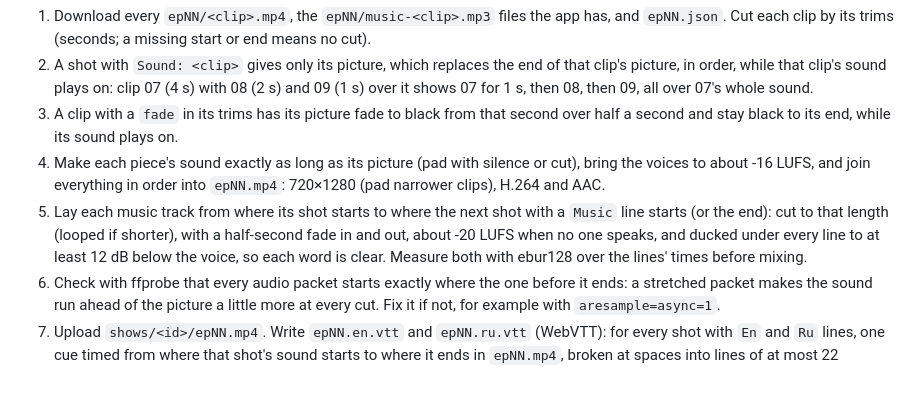
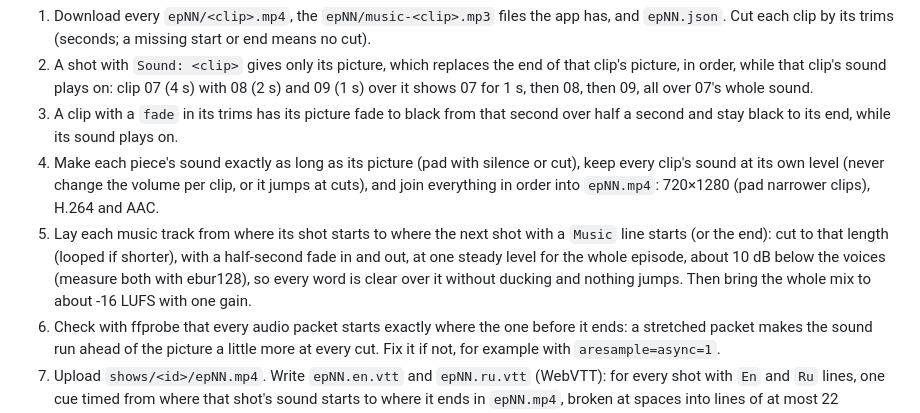
Before and after one commit to p-yefymenko/ai-video-app, a Markdown page: director.md, the part around the change. Drawn GitHub-style; blank space fills up the shorter version.

Commit message:
Director: one steady mix (clips at their own level, music steady 10 dB under voices, no ducking, one gain to -16 LUFS) so the volume never jumps
Co-Authored-By: Claude Opus 5.5 <noreply@anthropic.com>

```diff
--- a/director.md
+++ b/director.md
@@ -39,8 +39,8 @@ The owner reads your shots in the admin page and starts the drawing and animatin
 1. Download every `epNN/<clip>.mp4`, the `epNN/music-<clip>.mp3` files the app has, and `epNN.json`. Cut each clip by its trims (seconds; a missing start or end means no cut).
 2. A shot with `Sound: <clip>` gives only its picture, which replaces the end of that clip's picture, in order, while that clip's sound plays on: clip 07 (4 s) with 08 (2 s) and 09 (1 s) over it shows 07 for 1 s, then 08, then 09, all over 07's whole sound.
 3. A clip with a `fade` in its trims has its picture fade to black from that second over half a second and stay black to its end, while its sound plays on.
-4. Make each piece's sound exactly as long as its picture (pad with silence or cut), bring the voices to about -16 LUFS, and join everything in order into `epNN.mp4`: 720×1280 (pad narrower clips), H.264 and AAC.
-5. Lay each music track from where its shot starts to where the next shot with a `Music` line starts (or the end): cut to that length (looped if shorter), with a half-second fade in and out, about -20 LUFS when no one speaks, and ducked under every line to at least 12 dB below the voice, so each word is clear. Measure both with ebur128 over the lines' times before mixing.
+4. Make each piece's sound exactly as long as its picture (pad with silence or cut), keep every clip's sound at its own level (never change the volume per clip, or it jumps at cuts), and join everything in order into `epNN.mp4`: 720×1280 (pad narrower clips), H.264 and AAC.
+5. Lay each music track from where its shot starts to where the next shot with a `Music` line starts (or the end): cut to that length (looped if shorter), with a half-second fade in and out, at one steady level for the whole episode, about 10 dB below the voices (measure both with ebur128), so every word is clear over it without ducking and nothing jumps. Then bring the whole mix to about -16 LUFS with one gain.
 6. Check with ffprobe that every audio packet starts exactly where the one before it ends: a stretched packet makes the sound run ahead of the picture a little more at every cut. Fix it if not, for example with `aresample=async=1`.
 7. Upload `shows/<id>/epNN.mp4`. Write `epNN.en.vtt` and `epNN.ru.vtt` (WebVTT): for every shot with `En` and `Ru` lines, one cue timed from where that shot's sound starts to where it ends in `epNN.mp4`, broken at spaces into lines of at most 22 characters. Upload them next to it.
 8. If the show has no `cover.jpg`, upload a striking frame from the episode as `shows/<id>/cover.jpg`.
```
